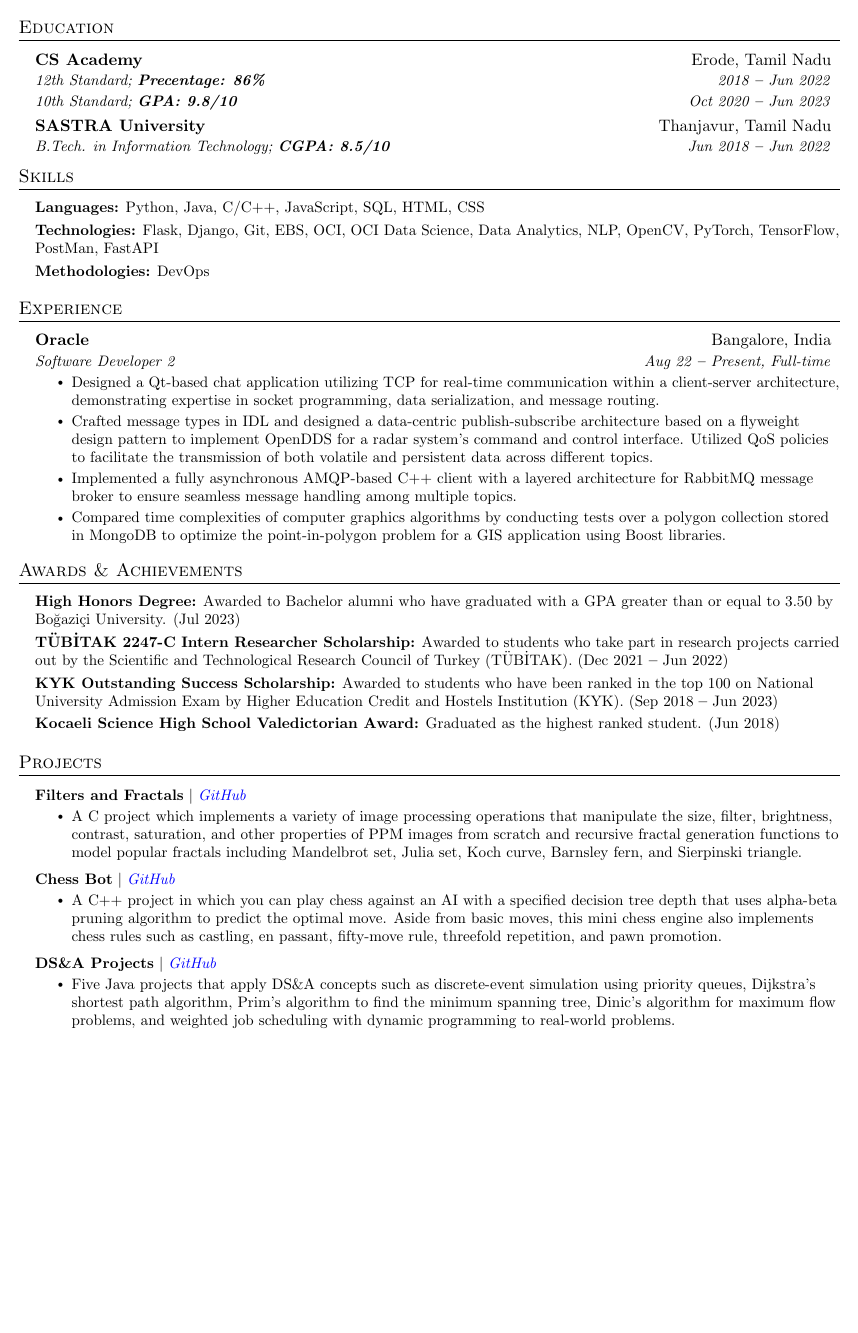
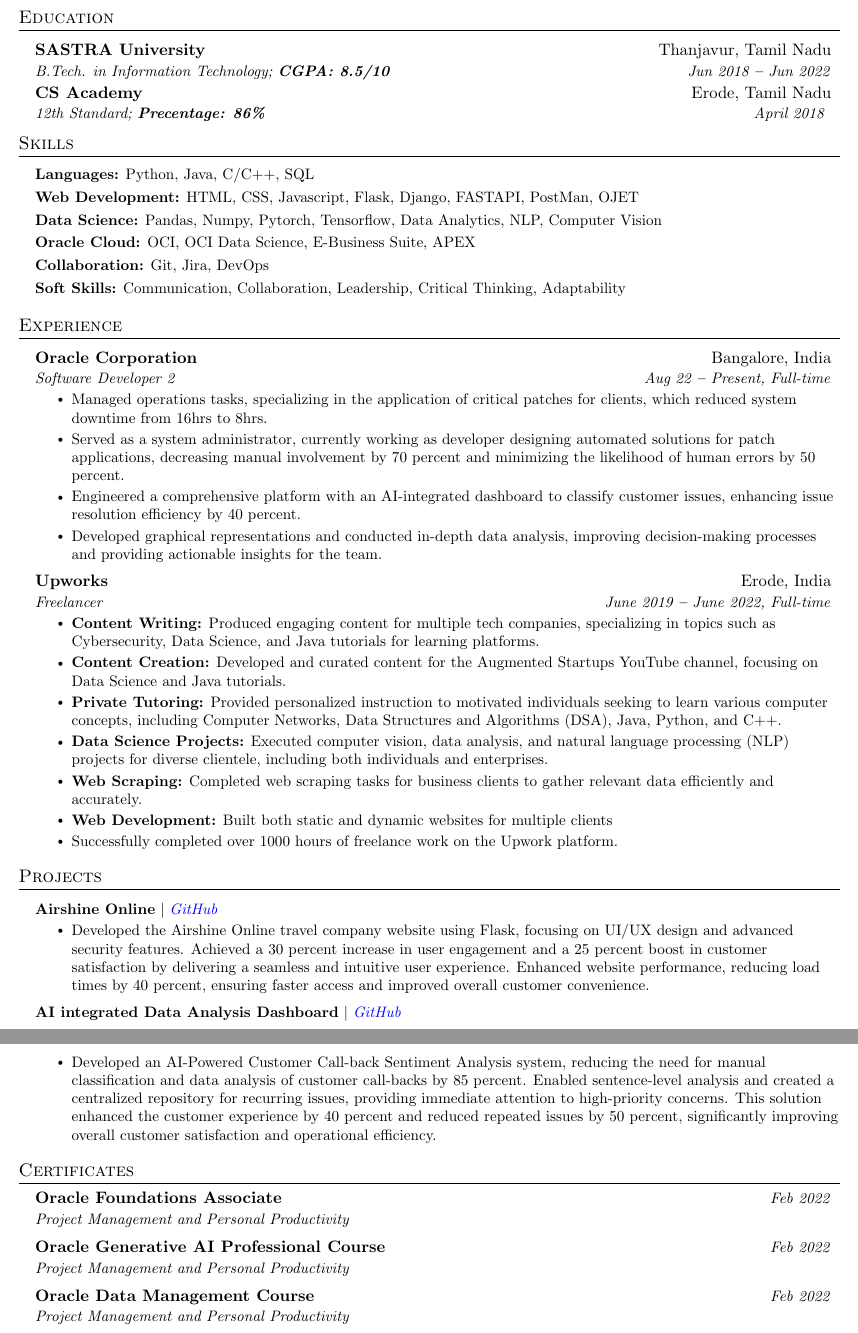
Before and after one commit to hruthiksiva/Latex-CV-Code, a LaTeX document (main.tex): part of the page before the commit and two parts of pages 1 and 2 of 2 after it, the two joined at a grey line, cut so that both start at the same text, the shorter picture padded with empty space. Compiled offline with pdfLaTeX.

Commit message:
Update main.tex

```diff
--- a/main.tex
+++ b/main.tex
@@ -153,19 +153,20 @@
   \vspace{3pt}
   \resumeSubHeadingListStart
 
-    \resumeEducationHeading
-      {CS Academy
-      % \normalfont{(Admission rate: 0.09\%)}
-      }{Erode, Tamil Nadu}
-      {12th Standard;   \textbf{Precentage: 86\%}}{ 2018 \textbf{--} Jun 2022}
-      {10th Standard;   \textbf{GPA: 9.8/10}}{Oct 2020 \textbf{--} Jun 2023}
-
-
     \resumeSubheading
       {SASTRA University
       % \normalfont{(Admission rate: 0.85\%)}
       }{Thanjavur, Tamil Nadu}
       {B.Tech. in Information Technology;   \textbf{CGPA: 8.5/10}}{Jun 2018 \textbf{--} Jun 2022}
+
+
+    \resumeSubheading
+    {CS Academy
+      % \normalfont{(Admission rate: 0.09\%)}
+      }{Erode, Tamil Nadu}
+      {12th Standard;   \textbf{Precentage: 86\%}} { April 2018 }
+
+
 
 
   \resumeSubHeadingListEnd
@@ -179,11 +180,18 @@
   \resumeSubHeadingListStart
     \small{\item{
 
-        \textbf{Languages:}{ Python, Java, C/C++, JavaScript, SQL, HTML, CSS} \\ \vspace{3pt}
+        \textbf{Languages:}{ Python, Java, C/C++, SQL} \\ \vspace{3pt}
 
-        \textbf{Technologies:}{ Flask, Django, Git, EBS, OCI, OCI Data Science, Data Analytics, NLP, OpenCV, PyTorch, TensorFlow, PostMan, FastAPI} \\ \vspace{3pt}
+        \textbf{Web Development:}{ HTML, CSS, Javascript, Flask, Django, FASTAPI, PostMan, OJET} \\ \vspace{3pt}
 
-        \textbf{Methodologies:}{ DevOps} \\ \vspace{3pt}
+        \textbf{Data Science:}{ Pandas, Numpy, Pytorch, Tensorflow, Data Analytics, NLP, Computer Vision} \\ \vspace{3pt}
+
+        \textbf{Oracle Cloud:}{ OCI, OCI Data Science, E-Business Suite, APEX} \\ \vspace{3pt}
+
+        \textbf{Collaboration:}{ Git, Jira, DevOps} \\ \vspace{3pt}
+
+
+        \textbf{Soft Skills:}{ Communication, Collaboration, Leadership, Critical Thinking, Adaptability} \\ \vspace{3pt}
 
     }}
   \resumeSubHeadingListEnd
@@ -197,23 +205,31 @@
   \resumeSubHeadingListStart
 
     \resumeSubheading
-      {Oracle}{Bangalore, India}
+      {Oracle Corporation}{Bangalore, India}
       {Software Developer 2}{Aug 22 \textbf{--} Present, Full-time}
         \resumeItemListStart
-            \resumeItem{Designed a Qt-based chat application utilizing TCP for real-time communication within a client-server architecture, demonstrating expertise in socket programming, data serialization, and message routing.}
-            \resumeItem{Crafted message types in IDL and designed a data-centric publish-subscribe architecture based on a flyweight design pattern to implement OpenDDS for a radar system's command and control interface. Utilized QoS policies to facilitate the transmission of both volatile and persistent data across different topics.}
-            \resumeItem{Implemented a fully asynchronous AMQP-based C++ client with a layered architecture for RabbitMQ message broker to ensure seamless message handling among multiple topics.}
-            \resumeItem{Compared time complexities of computer graphics algorithms by conducting tests over a polygon collection stored in MongoDB to optimize the point-in-polygon problem for a GIS application using Boost libraries.}
+            \resumeItem{Managed operations tasks, specializing in the application of critical patches for clients, which reduced system downtime from 16hrs to 8hrs.}
+            \resumeItem{
+            Served as a system administrator, currently working as developer designing automated solutions for patch applications, decreasing manual involvement by 70 percent and minimizing the likelihood of human errors by 50 percent.}
+            \resumeItem{
+            Engineered a comprehensive platform with an AI-integrated dashboard to classify customer issues,  enhancing issue resolution efficiency by 40 percent.}
+            \resumeItem{
+           Developed graphical representations and conducted in-depth data analysis, improving decision-making processes and providing actionable insights for the team.}
+
         \resumeItemListEnd
 
-    % \resumeSubheading
-    %   {SemperTech}{Istanbul, Turkey}
-    %   {Software Engineer}{Sep 2023 \textbf{--} Dec 2023, Full-time}
-    %     \resumeItemListStart
-    %         \resumeItem{Worked on the “Arçelik Digital Home Energy” project in a collaborative effort with DAI-Labor at the Technical University of Berlin under the supervision of \href{https://www.linkedin.com/in/prof-dr-dr-h-c-sahin-albayrak-65452a1/}{\color{blue}Prof. Dr. Şahin Albayrak}.}
-    %         \resumeItem{Simulated discovery, pairing, and data exchange processes using the EEBUS protocol suite with C\# and Go. Migrated the framework from Go to C++ in order to ensure future adaptability for smart home IoT devices.}
-    %         \resumeItem{Implemented the TLS protocol for secure data exchange using the X.509 standard and integrated multicast DNS for seamless communication to complement the development of SHIP and SPINE protocols.}
-    %     \resumeItemListEnd
+    \resumeSubheading
+      {Upworks}{Erode, India}
+      {Freelancer}{June 2019 \textbf{--} June 2022, Full-time}
+        \resumeItemListStart
+            \resumeItem{\textbf{Content Writing:} Produced engaging content for multiple tech companies, specializing in topics such as Cybersecurity, Data Science, and Java tutorials for learning platforms.}
+            \resumeItem{\textbf{Content Creation:} Developed and curated content for the Augmented Startups YouTube channel, focusing on Data Science and Java tutorials.}
+            \resumeItem{\textbf{Private Tutoring:} Provided personalized instruction to motivated individuals seeking to learn various computer concepts, including Computer Networks, Data Structures and Algorithms (DSA), Java, Python, and C++.}
+            \resumeItem{\textbf{Data Science Projects:} Executed computer vision, data analysis, and natural language processing (NLP) projects for diverse clientele, including both individuals and enterprises.}
+            \resumeItem{\textbf{Web Scraping:} Completed web scraping tasks for business clients to gather relevant data efficiently and accurately.}
+            \resumeItem{\textbf{Web Development:} Built both static and dynamic websites for multiple clients}
+            \resumeItem{Successfully completed over 1000 hours of freelance work on the Upwork platform.}
+        \resumeItemListEnd
 
     % \resumeSubheading
       % {Scale AI}{San Francisco, California, United States (Remote)}
@@ -267,27 +283,6 @@
 
 
 
-%----------- AWARDS & ACHIEVEMENTS -----------
-
-\section{Awards \& Achievements}
-  \vspace{2pt}
-  \resumeSubHeadingListStart
-    \small{\item{
-        \textbf{High Honors Degree:}{ Awarded to Bachelor alumni who have graduated with a GPA greater than or equal to 3.50 by Boğaziçi University. (Jul 2023)} \\ \vspace{3pt}
-
-        \textbf{TÜBİTAK 2247-C Intern Researcher Scholarship:}{ Awarded to students who take part in research projects carried out by the Scientific and Technological Research Council of Turkey (TÜBİTAK). (Dec 2021 \textbf{--} Jun 2022)} \\ \vspace{3pt}
-
-        % \textbf{National University Admission Exam (YKS):}{ Ranked $75^{th}$ in Mathematics and Science among ca. 2.3 million candidates with a test score of 489.92/500. (Jul 2018)} \\ \vspace{3pt}
-
-        \textbf{KYK Outstanding Success Scholarship:}{ Awarded to students who have been ranked in the top 100 on National University Admission Exam by Higher Education Credit and Hostels Institution (KYK). (Sep 2018 \textbf{--} Jun 2023)} \\ \vspace{3pt}
-
-        % \textbf{Boğaziçi University Success Scholarship:}{ Awarded to students who have been ranked in the top 100 on National University Admission Exam by Boğaziçi University. (Sep 2018 \textbf{--} Jun 2023)} \\ \vspace{3pt}
-
-        \textbf{Kocaeli Science High School Valedictorian Award:}{ Graduated as the highest ranked student. (Jun 2018)}
-    }}
-  \resumeSubHeadingListEnd
-
-
 
 %----------- PROJECTS -----------
 
@@ -296,22 +291,22 @@
     \resumeSubHeadingListStart
 
       \resumeProjectHeading
-        {\textbf{Filters and Fractals} $|$ \emph{\href{https://github.com/arasgungore/filters-and-fractals}{\color{blue}GitHub}}}{}
+        {\textbf{Airshine Online} $|$ \emph{\href{https://github.com/hruthiksiva/airshineonline}{\color{blue}GitHub}}}{}
           \resumeItemListStart
-            \resumeItem{A C project which implements a variety of image processing operations that manipulate the size, filter, brightness, contrast, saturation, and other properties of PPM images from scratch and recursive fractal generation functions to model popular fractals including Mandelbrot set, Julia set, Koch curve, Barnsley fern, and Sierpinski triangle.}
+            \resumeItem{Developed the Airshine Online travel company website using Flask, focusing on UI/UX design and advanced security features. Achieved a 30 percent increase in user engagement and a 25 percent boost in customer satisfaction by delivering a seamless and intuitive user experience. Enhanced website performance, reducing load times by 40 percent, ensuring faster access and improved overall customer convenience.}
           \resumeItemListEnd
 
       \resumeProjectHeading
-        {\textbf{Chess Bot} $|$ \emph{\href{https://github.com/arasgungore/chess-bot}{\color{blue}GitHub}}}{}
+        {\textbf{AI integrated Data Analysis Dashboard} $|$ \emph{\href{https://github.com/arasgungore/chess-bot}{\color{blue}GitHub}}}{}
           \resumeItemListStart
-            \resumeItem{A C++ project in which you can play chess against an AI with a specified decision tree depth that uses alpha-beta pruning algorithm to predict the optimal move. Aside from basic moves, this mini chess engine also implements chess rules such as castling, en passant, fifty-move rule, threefold repetition, and pawn promotion.}
+            \resumeItem{Developed an AI-Powered Customer Call-back Sentiment Analysis system, reducing the need for manual classification and data analysis of customer call-backs by 85 percent. Enabled sentence-level analysis and created a centralized repository for recurring issues, providing immediate attention to high-priority concerns. This solution enhanced the customer experience by 40 percent and reduced repeated issues by 50 percent, significantly improving overall customer satisfaction and operational efficiency.}
           \resumeItemListEnd
 
-      \resumeProjectHeading
-        {\textbf{DS\&A Projects} $|$ \emph{\href{https://github.com/arasgungore/CMPE250-projects}{\color{blue}GitHub}}}{}
-          \resumeItemListStart
-            \resumeItem{Five Java projects that apply DS\&A concepts such as discrete-event simulation using priority queues, Dijkstra's shortest path algorithm, Prim's algorithm to find the minimum spanning tree, Dinic's algorithm for maximum flow problems, and weighted job scheduling with dynamic programming to real-world problems.}
-          \resumeItemListEnd
+      % \resumeProjectHeading
+      %   {\textbf{DS\&A Projects} $|$ \emph{\href{https://github.com/arasgungore/CMPE250-projects}{\color{blue}GitHub}}}{}
+      %     \resumeItemListStart
+      %       \resumeItem{Five Java projects that apply DS\&A concepts such as discrete-event simulation using priority queues, Dijkstra's shortest path algorithm, Prim's algorithm to find the minimum spanning tree, Dinic's algorithm for maximum flow problems, and weighted job scheduling with dynamic programming to real-world problems.}
+      %     \resumeItemListEnd
 
     \resumeSubHeadingListEnd
 
@@ -333,13 +328,19 @@
 
 %----------- CERTIFICATES -----------
 
-% \section{Certificates}
-  % \resumeSubHeadingListStart
+\section{Certificates}
+  \resumeSubHeadingListStart
 
-    % \resumeOrganizationHeading
-      % {Procter \& Gamble VIA Certificate Program}{Feb 2022}{Project Management and Personal Productivity}
+    \resumeOrganizationHeading
+      {Oracle Foundations Associate}{Feb 2022}{Project Management and Personal Productivity}
 
-  % \resumeSubHeadingListEnd
+      \resumeOrganizationHeading
+      {Oracle Generative AI Professional Course}{Feb 2022}{Project Management and Personal Productivity}
+
+      \resumeOrganizationHeading
+      {Oracle Data Management Course}{Feb 2022}{Project Management and Personal Productivity}
+
+  \resumeSubHeadingListEnd
 
 
 
```
Also changed, not shown: main.tex (2 more changed lines).
